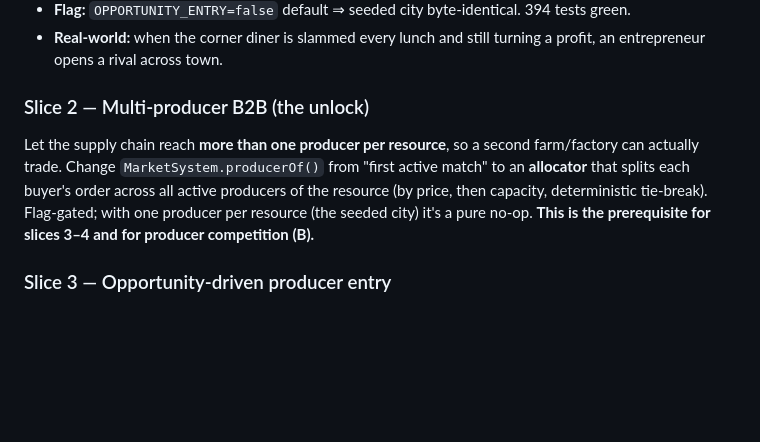
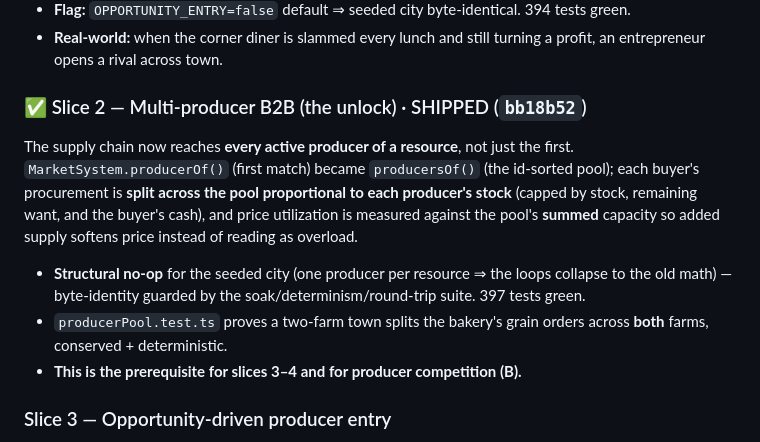
Before and after one commit to EarlTheDuke/NewSimClaude, a Markdown page: INITIATIVE-02-BUSINESS-CREATION.md, the part around the change. GitHub-like rendering; blank space fills up the shorter version.

Commit message:
docs(INIT2): mark slice 2 (multi-producer B2B) shipped
Co-Authored-By: Claude Opus 4.8 <noreply@anthropic.com>

```diff
--- a/INITIATIVE-02-BUSINESS-CREATION.md
+++ b/INITIATIVE-02-BUSINESS-CREATION.md
@@ -62,12 +62,17 @@ A storefront kind that is **alive but overstretched** attracts a *second* firm.
 - **Real-world:** when the corner diner is slammed every lunch and still turning a profit, an
   entrepreneur opens a rival across town.
 
-### Slice 2 — Multi-producer B2B (the unlock)
-Let the supply chain reach **more than one producer per resource**, so a second farm/factory can
-actually trade. Change `MarketSystem.producerOf()` from "first active match" to an **allocator**
-that splits each buyer's order across all active producers of the resource (by price, then
-capacity, deterministic tie-break). Flag-gated; with one producer per resource (the seeded city)
-it's a pure no-op. **This is the prerequisite for slices 3–4 and for producer competition (B).**
+### ✅ Slice 2 — Multi-producer B2B (the unlock) · SHIPPED (`bb18b52`)
+The supply chain now reaches **every active producer of a resource**, not just the first.
+`MarketSystem.producerOf()` (first match) became `producersOf()` (the id-sorted pool); each
+buyer's procurement is **split across the pool proportional to each producer's stock** (capped by
+stock, remaining want, and the buyer's cash), and price utilization is measured against the
+pool's **summed** capacity so added supply softens price instead of reading as overload.
+- **Structural no-op** for the seeded city (one producer per resource ⇒ the loops collapse to the
+  old math) — byte-identity guarded by the soak/determinism/round-trip suite. 397 tests green.
+- `producerPool.test.ts` proves a two-farm town splits the bakery's grain orders across **both**
+  farms, conserved + deterministic.
+- **This is the prerequisite for slices 3–4 and for producer competition (B).**
 
 ### Slice 3 — Opportunity-driven producer entry
 With slice 2 in place, extend the slice-1 opportunity trigger to **producers** (farm, mine,
```
